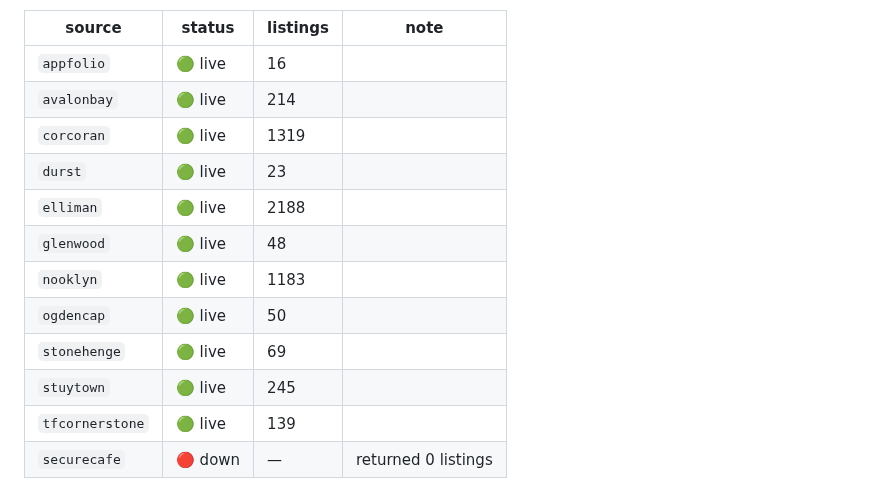
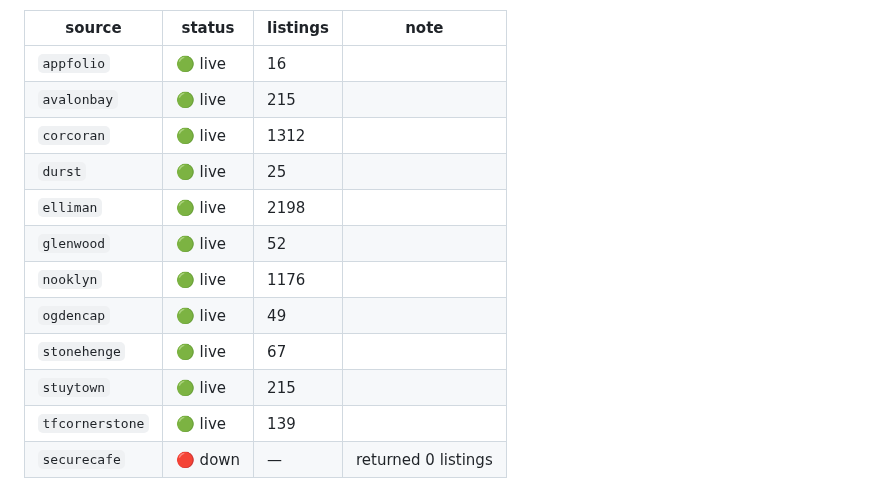
Before and after one commit to pauljump/pricefixed, a Markdown page: README.md, the part around one of its changes. Drawn GitHub-style.

Commit message:
chore: refresh feed status [skip ci]

```diff
--- a/README.md
+++ b/README.md
@@ -155,15 +155,15 @@ shows up as broken, not as silence.
 | source | status | listings | note |
 |---|---|---|---|
 | `appfolio` | 🟢 live | 16 |  |
-| `avalonbay` | 🟢 live | 214 |  |
-| `corcoran` | 🟢 live | 1319 |  |
-| `durst` | 🟢 live | 23 |  |
-| `elliman` | 🟢 live | 2188 |  |
-| `glenwood` | 🟢 live | 48 |  |
-| `nooklyn` | 🟢 live | 1183 |  |
-| `ogdencap` | 🟢 live | 50 |  |
-| `stonehenge` | 🟢 live | 69 |  |
-| `stuytown` | 🟢 live | 245 |  |
+| `avalonbay` | 🟢 live | 215 |  |
+| `corcoran` | 🟢 live | 1312 |  |
+| `durst` | 🟢 live | 25 |  |
+| `elliman` | 🟢 live | 2198 |  |
+| `glenwood` | 🟢 live | 52 |  |
+| `nooklyn` | 🟢 live | 1176 |  |
+| `ogdencap` | 🟢 live | 49 |  |
+| `stonehenge` | 🟢 live | 67 |  |
+| `stuytown` | 🟢 live | 215 |  |
 | `tfcornerstone` | 🟢 live | 139 |  |
 | `securecafe` | 🔴 down | — | returned 0 listings |
 <!-- FEED-STATUS:END -->
```
Also changed, not shown: other parts of README.md (+1 -1 lines).
